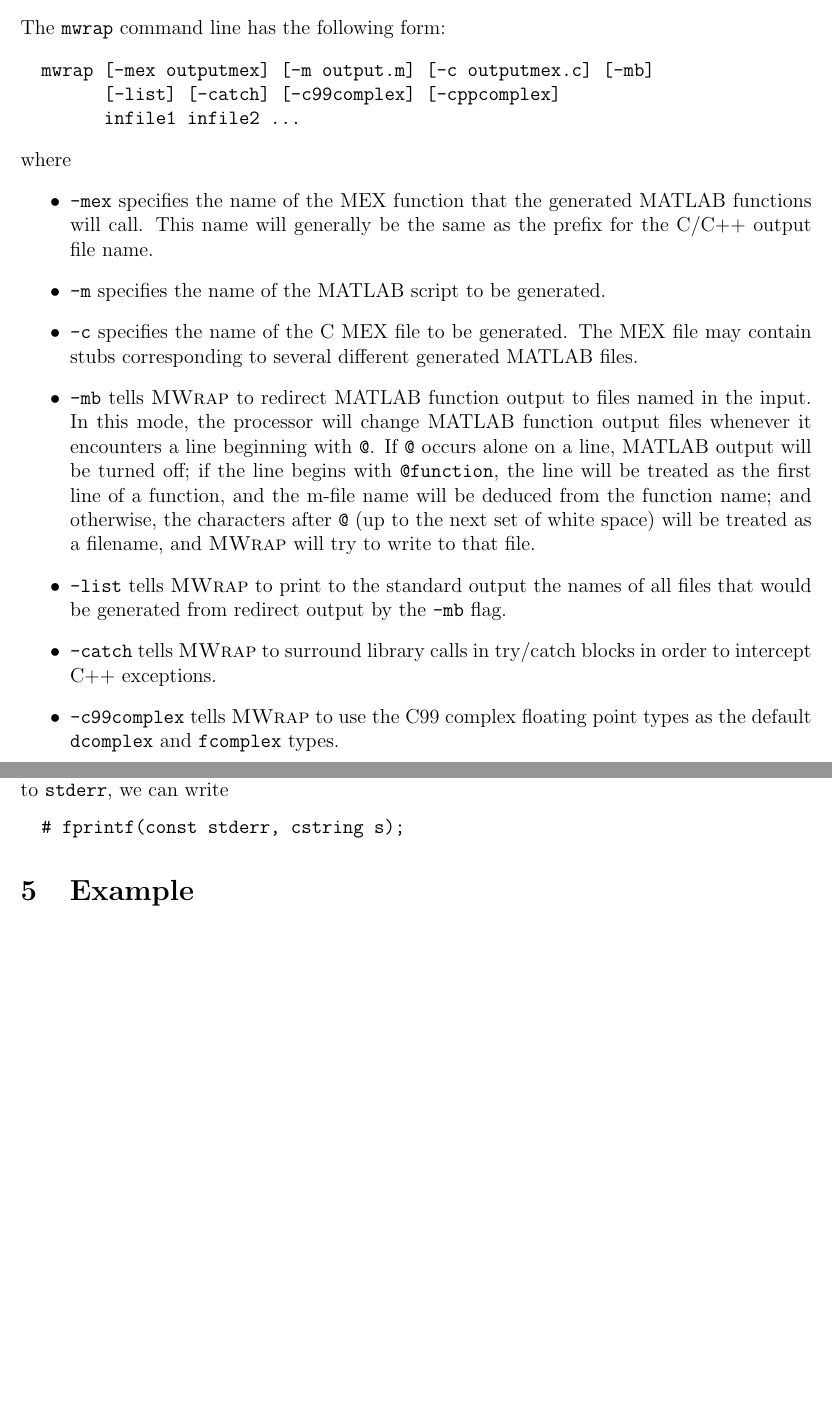
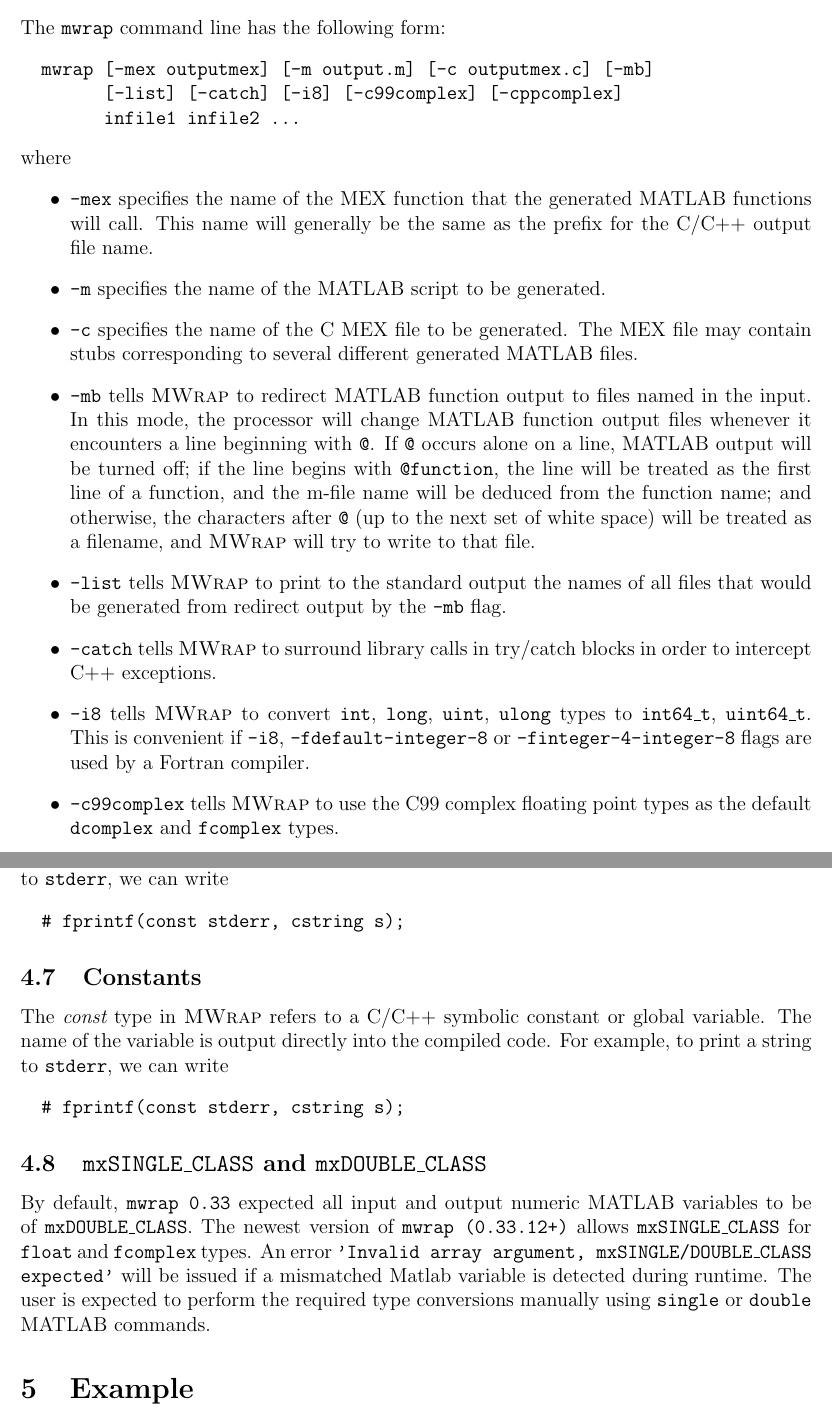
Before and after one commit to zgimbutas/mwrap, a LaTeX document (doc/mwrap.tex): two parts of pages 2 and 9 of 14, joined at a grey line, cut so that both start at the same text, the shorter picture padded with empty space. The pictures show the PDF file mwrap.pdf that the author committed with the source.

Commit message:
Update documentation, prepare for release 1.0

```diff
--- a/doc/mwrap.tex
+++ b/doc/mwrap.tex
@@ -85,7 +84,7 @@
 The {\tt mwrap} command line has the following form:
 \begin{verbatim}
   mwrap [-mex outputmex] [-m output.m] [-c outputmex.c] [-mb]
-        [-list] [-catch] [-c99complex] [-cppcomplex]
+        [-list] [-catch] [-i8] [-c99complex] [-cppcomplex]
         infile1 infile2 ...
 \end{verbatim}
 where
@@ -118,6 +117,11 @@
 
 \item {\tt -catch} tells \mwrap\ to surround library calls in try/catch
   blocks in order to intercept C++ exceptions.
+
+\item {\tt -i8} tells \mwrap\ to convert {\tt int}, {\tt long}, {\tt
+  uint}, {\tt ulong} types to {\tt int64\_t}, {\tt uint64\_t}. This is
+  convenient if {\tt -i8}, {\tt -fdefault-integer-8} or {\tt
+    -finteger-4-integer-8} flags are used by a Fortran compiler.
 
 \item {\tt -c99complex} tells \mwrap\ to use the C99 complex floating
   point types as the default {\tt dcomplex} and {\tt fcomplex} types.
@@ -500,6 +505,29 @@
 \begin{verbatim}
   # fprintf(const stderr, cstring s);
 \end{verbatim}
+
+
+\subsection{Constants}
+
+The {\it const} type in \mwrap\ refers to a C/C++ symbolic constant or
+global variable.  The name of the variable is output directly into the
+compiled code.  For example, to print a string to {\tt stderr}, we can
+write
+\begin{verbatim}
+  # fprintf(const stderr, cstring s);
+\end{verbatim}
+
+
+\subsection{{\tt mxSINGLE\_CLASS} and {\tt mxDOUBLE\_CLASS}}
+
+By default, {\tt mwrap 0.33} expected all input and output numeric
+MATLAB variables to be of {\tt mxDOUBLE\_CLASS}. The newest version of
+{\tt mwrap (0.33.12+)} allows {\tt mxSINGLE\_CLASS} for {\tt float}
+and {\tt fcomplex} types. An error {\tt 'Invalid array argument,
+  mxSINGLE/DOUBLE\_CLASS expected'} will be issued if a mismatched
+Matlab variable is detected during runtime. The user is expected to
+perform the required type conversions manually using {\tt single} or
+{\tt double} MATLAB commands.
 
 
 \section{Example}
```
Also changed, not shown: mwrap.pdf, doc/mwrap.tex (22 more changed lines), 6 other files.
